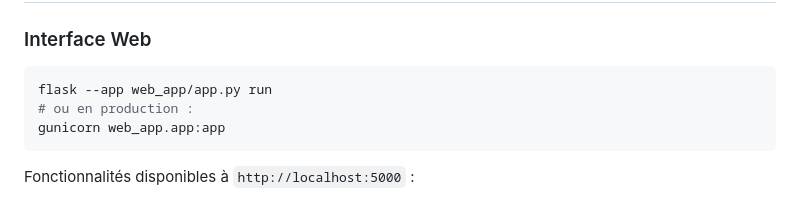
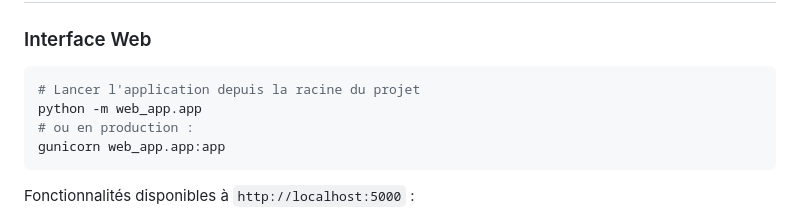
Before and after one commit to RemyNg22/certiscan-2d, a Markdown page: README.md, the part around the change. Drawn GitHub-style.

Commit message:
Modify application launch command in README
Updated the command to launch the application from the project root.

````diff
--- a/README.md
+++ b/README.md
@@ -139,7 +139,8 @@ sudo apt install tesseract-ocr tesseract-ocr-fra
 ### Interface Web
 
 ```bash
-flask --app web_app/app.py run
+# Lancer l'application depuis la racine du projet
+python -m web_app.app
 # ou en production :
 gunicorn web_app.app:app
 ```
````
